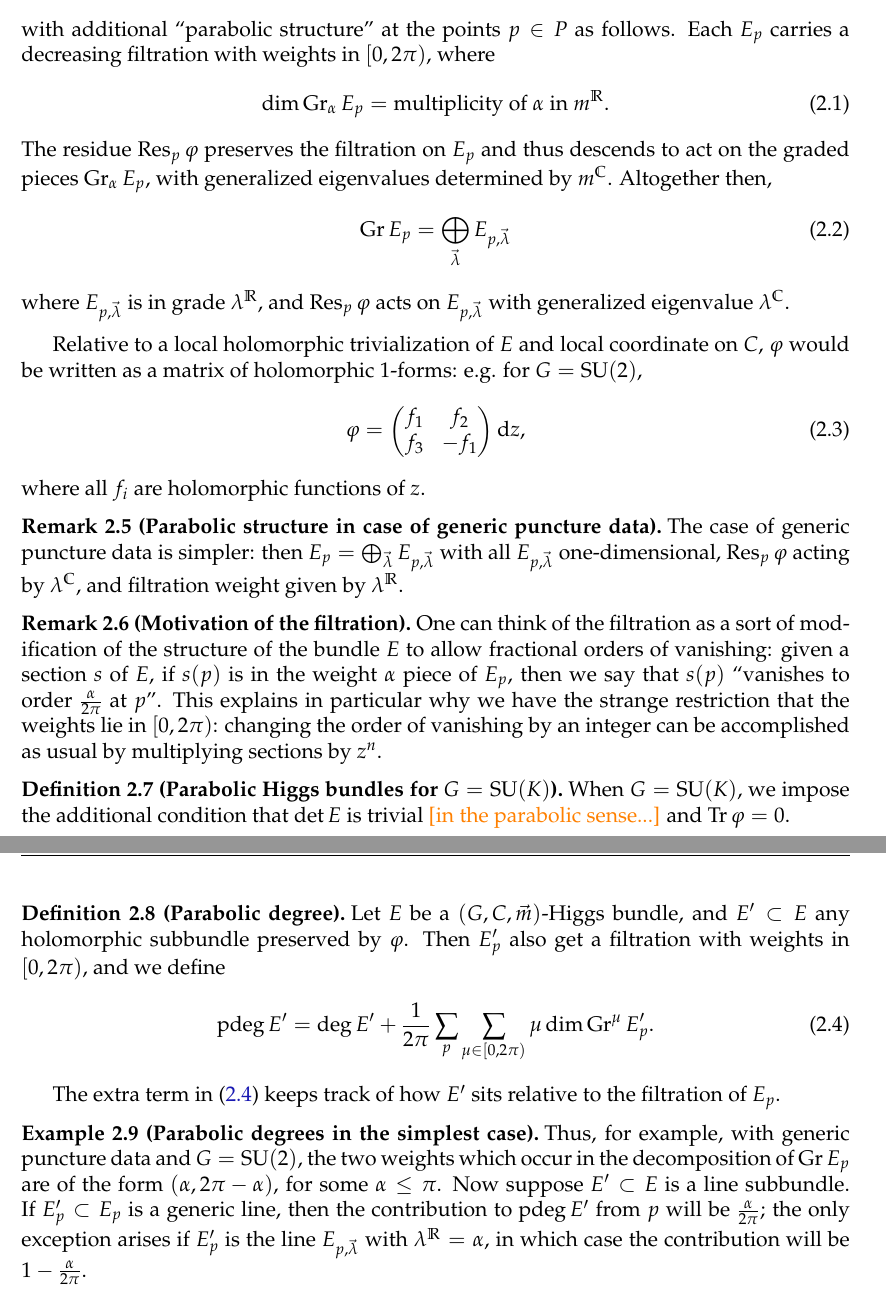
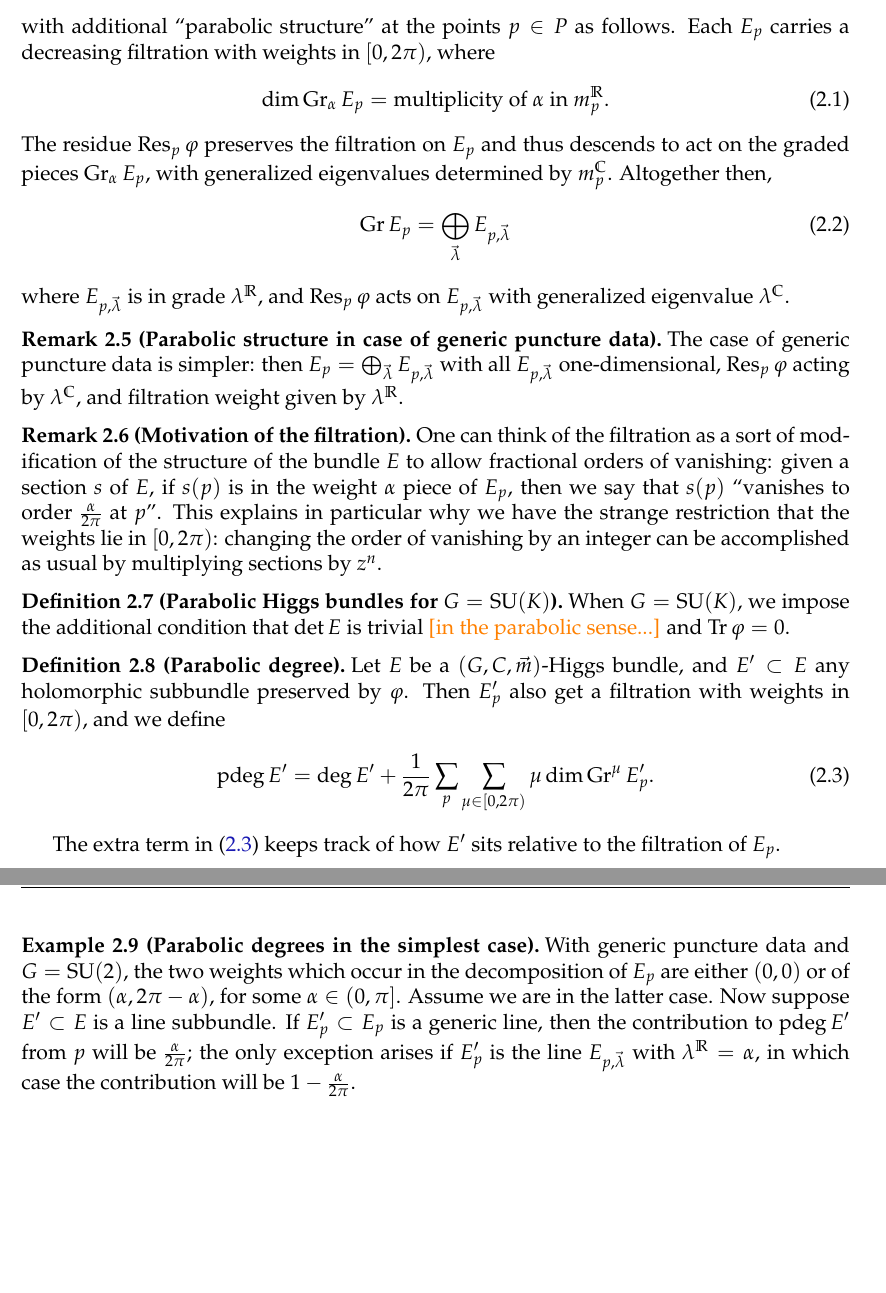
Before and after one commit to neitzke/higgs-metric, a LaTeX document (higgs-metric.tex): two parts of pages 3 and 4 of 17, joined at a grey line, cut so that both start at the same text, the shorter picture padded with empty space. Compiled offline with pdfLaTeX.

Commit message:
little fixes

```diff
--- a/higgs-metric.tex
+++ b/higgs-metric.tex
@@ -476,12 +476,12 @@ When $G = \U(K)$, a $(G, C, \vec m)$-\ti{Higgs bundle} is a pair $(E, \varphi)$,
 with additional ``parabolic structure'' at the points $p \in P$
 as follows. Each $E_p$ carries a decreasing filtration with weights in $[0,2\pi)$, where
 \begin{equation}
-  \dim \Gr_\alpha E_p = \text{multiplicity of $\alpha$ in $m^\R$}.
+  \dim \Gr_\alpha E_p = \text{multiplicity of $\alpha$ in $m_p^\R$}.
 \end{equation}
 The residue $\Res_p \varphi$
 preserves the filtration on $E_p$ and thus descends to
 act on the graded pieces $\Gr_\alpha E_p$, with generalized
-eigenvalues determined by $m^\C$. Altogether then,
+eigenvalues determined by $m_p^\C$. Altogether then,
 \begin{equation}
  \Gr E_p = \bigoplus_{\vec{\lambda}} E_{p,\vec\lambda}
 \end{equation}
@@ -490,13 +490,13 @@ $\Res_p \varphi$ acts on $E_{p,\vec\lambda}$
 with generalized eigenvalue $\lambda^\C$.
 \end{defn}
 
-Relative to a local holomorphic trivialization of $E$
-and local coordinate on $C$, $\varphi$ would
-be written as a matrix of holomorphic $1$-forms: e.g. for $G = \SU(2)$,
-\begin{equation}
-  \varphi = \begin{pmatrix} f_1 & f_2 \\ f_3 & -f_1 \end{pmatrix} \de z,
-\end{equation}
-where all $f_i$ are holomorphic functions of $z$.
+% Relative to a local holomorphic trivialization of $E$
+% and local coordinate on $C$, $\varphi$ would
+% be written as a matrix of holomorphic $1$-forms: e.g. for $G = \SU(2)$,
+% \begin{equation}
+%   \varphi = \begin{pmatrix} f_1 & f_2 \\ f_3 & -f_1 \end{pmatrix} \de z,
+% \end{equation}
+% where all $f_i$ are holomorphic functions of $z$.
 
 \begin{remark}[Parabolic structure in case of generic puncture data]
 The case of generic puncture data is simpler:
@@ -535,10 +535,11 @@ The extra term in \eqref{eq:pdeg} keeps track of how $E'$
 sits relative to the filtration of $E_p$.
 
 \begin{example}[Parabolic degrees in the simplest case]
-Thus, for example, with generic puncture data and $G = \SU(2)$,
+With generic puncture data and $G = \SU(2)$,
 the two weights which occur in the decomposition of
-$\Gr E_p$ are of the form
-$(\alpha, 2\pi-\alpha)$, for some $\alpha \le \pi$.
+$E_p$ are either $(0,0)$ or of the form
+$(\alpha, 2\pi-\alpha)$, for some $\alpha \in (0,\pi]$.
+Assume we are in the latter case.
 Now suppose $E' \subset E$ is a line subbundle.
 If $E'_p \subset E_p$ is a generic line, then the contribution
 to $\pdeg E'$ from $p$ will be $\frac{\alpha}{2\pi}$; the
```
